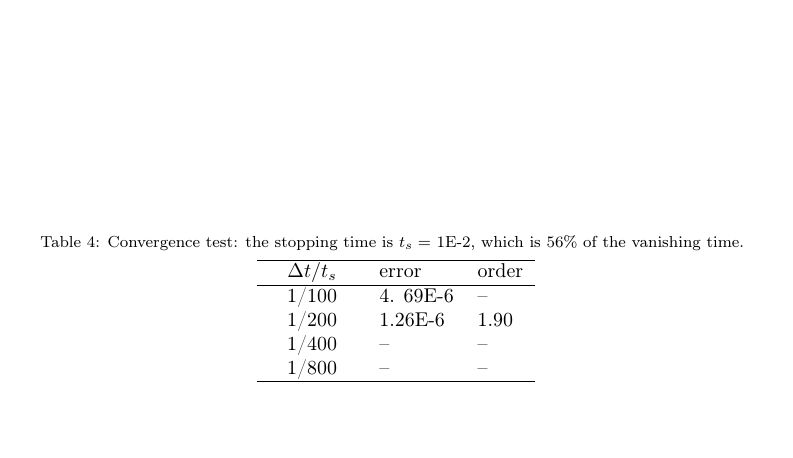
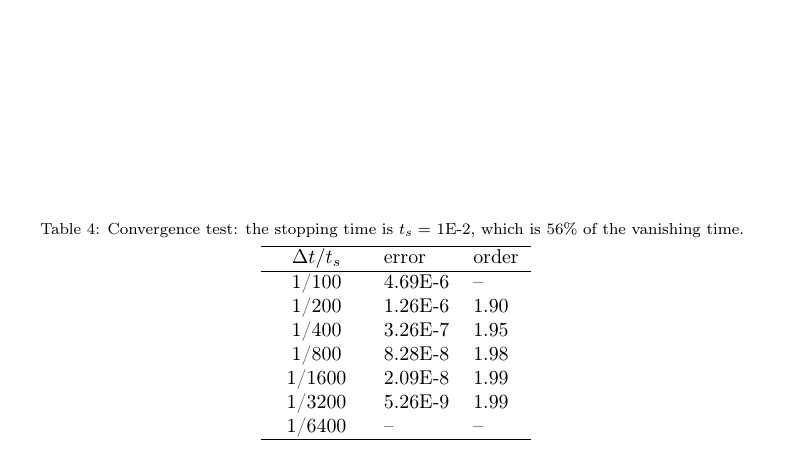
Before and after one commit to quaife/erosion, a LaTeX paper (docs/methods/erosion_methods.tex): part of page 15 of 17, cut so that both start at the same text. Compiled offline with pdfLaTeX.

Commit message:
Put convergence test in methods paper

```diff
--- a/docs/methods/erosion_methods.tex
+++ b/docs/methods/erosion_methods.tex
@@ -1035,10 +1035,13 @@ final opening angle & $110^\circ \pm 6^\circ$ & $104^\circ \pm 4^\circ$ & $102^\
 \hspace{0.5pc} & error
 \hspace{0.5pc} & order \\
 \hline
-1/100	& 4. 69E-6  	& --		\\
-1/200	& 1.26E-6   	& 1.90	\\
-1/400	& --			& --		\\
-1/800 	& -- 			& --		\\
+1/100	& 4.69E-6		& --		\\
+1/200	& 1.26E-6		& 1.90	\\
+1/400	& 3.26E-7		& 1.95	\\
+1/800	& 8.28E-8		& 1.98	\\
+1/1600	& 2.09E-8		& 1.99	\\
+1/3200	& 5.26E-9		& 1.99	\\
+1/6400	& --			& --		\\
 \hline
 \end{tabular}
 \end{center}
```
